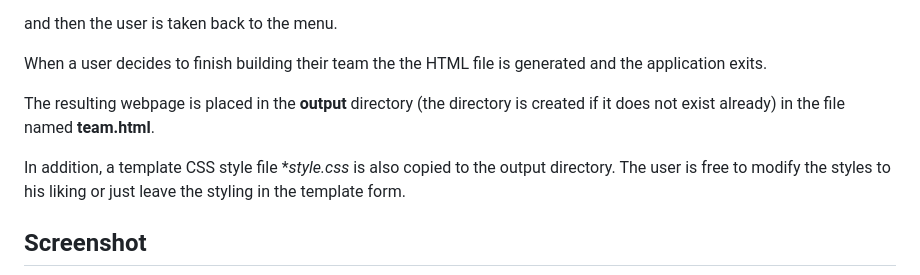
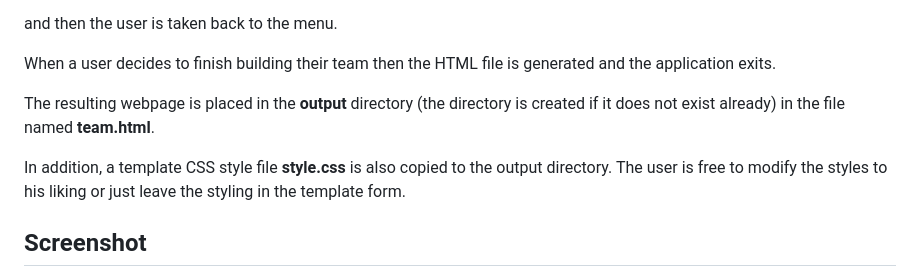
Before and after one commit to stansaner/Team-profile-generator, a Markdown page: README.md, the part around the change. Drawn GitHub-style.

Commit message:
More README typos fixed

```diff
--- a/README.md
+++ b/README.md
@@ -84,11 +84,11 @@ When a user selects the intern option then a user is prompted to enter the follo
 
 and then the user is taken back to the menu.
 
-When a user decides to finish building their team the the HTML file is generated and the application exits.
+When a user decides to finish building their team then the HTML file is generated and the application exits.
 
 The resulting webpage is placed in the **output** directory (the directory is created if it does not exist already) in the file named **team.html**.
 
-In addition, a template CSS style file **style.css* is also copied to the output directory. The user is free to modify the styles to his liking or just leave the styling in the template form.
+In addition, a template CSS style file **style.css** is also copied to the output directory. The user is free to modify the styles to his liking or just leave the styling in the template form.
 
 
 ## Screenshot
```
